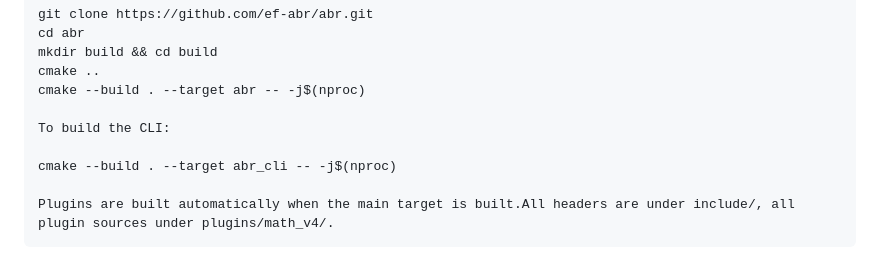
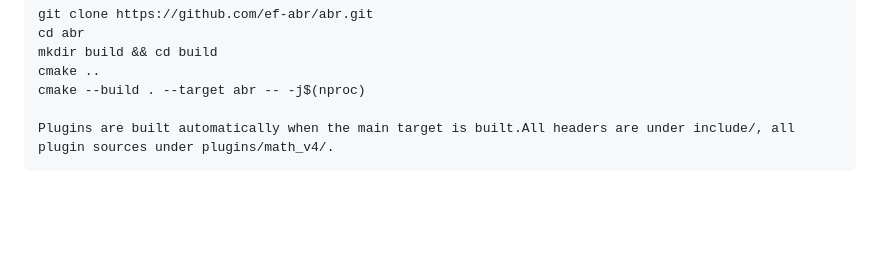
Before and after one commit to PartitionTheory/abr, a Markdown page: README.md, the part around the change. Drawn GitHub-style; blank space fills up the shorter version.

````diff
--- a/README.md
+++ b/README.md
@@ -19,10 +19,6 @@ cd abr
 mkdir build && cd build
 cmake ..
 cmake --build . --target abr -- -j$(nproc)
-
-To build the CLI:
-
-cmake --build . --target abr_cli -- -j$(nproc)
 
 Plugins are built automatically when the main target is built.All headers are under include/, all plugin sources under plugins/math_v4/.
 ```
````
Also changed, not shown: 1 other file.
